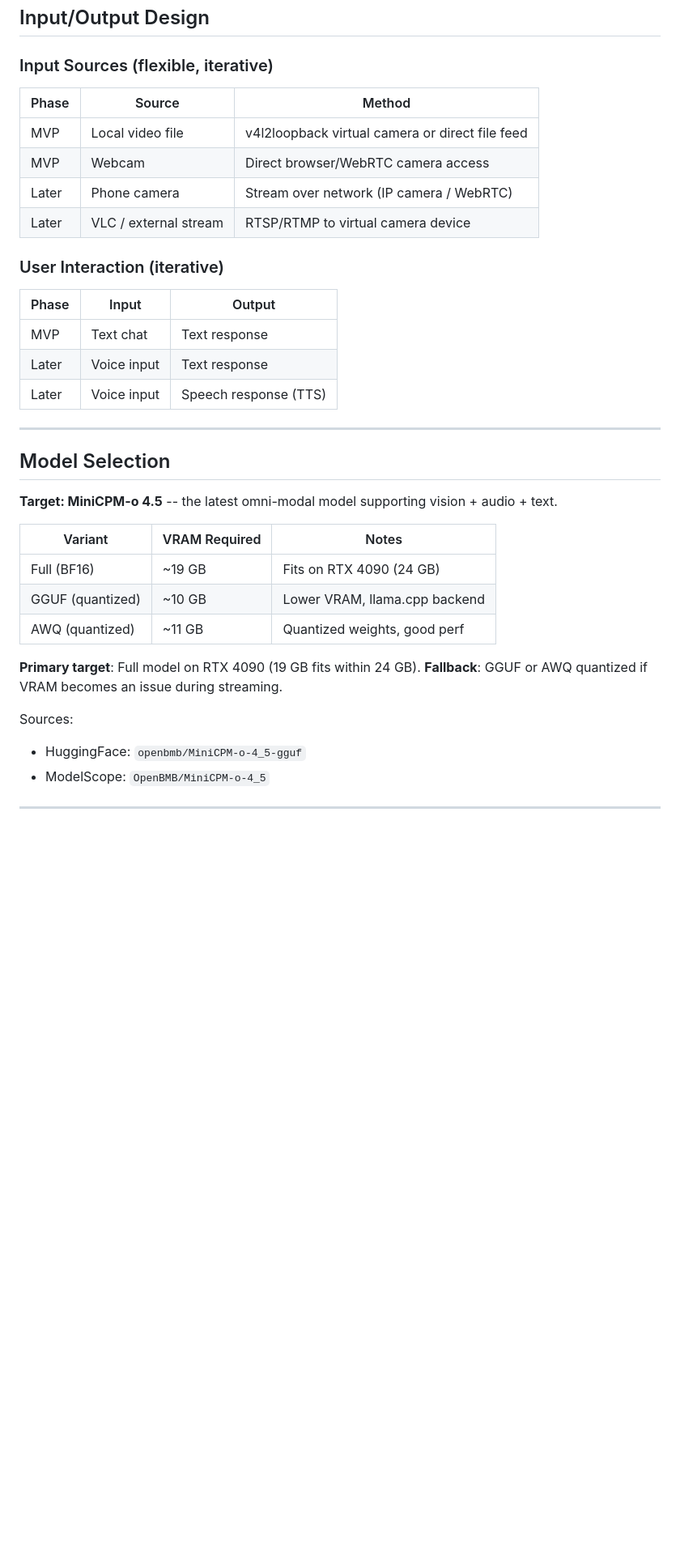
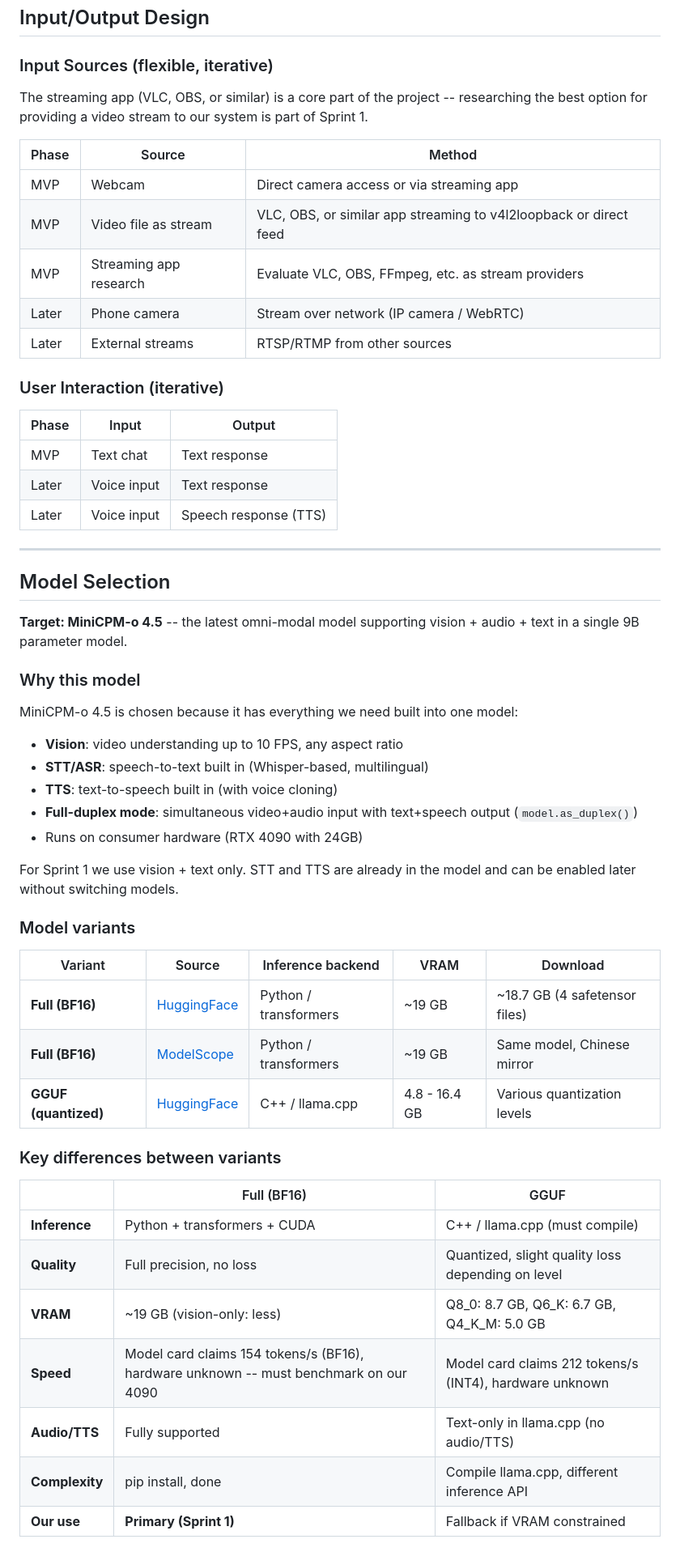
Before and after one commit to nerdpudding/nerdpudding, a Markdown page: concepts/concept.md, the part around one of its changes. Shown at 81% size. Drawn GitHub-style; blank space fills up the shorter version.

```diff
--- a/concepts/concept.md
+++ b/concepts/concept.md
@@ -89,12 +124,15 @@ The key insight: from the model's perspective, **all video input looks the same*
 
 ### Input Sources (flexible, iterative)
 
+The streaming app (VLC, OBS, or similar) is a core part of the project -- researching the best option for providing a video stream to our system is part of Sprint 1.
+
 | Phase | Source | Method |
 |-------|--------|--------|
-| MVP | Local video file | v4l2loopback virtual camera or direct file feed |
-| MVP | Webcam | Direct browser/WebRTC camera access |
+| MVP | Webcam | Direct camera access or via streaming app |
+| MVP | Video file as stream | VLC, OBS, or similar app streaming to v4l2loopback or direct feed |
+| MVP | Streaming app research | Evaluate VLC, OBS, FFmpeg, etc. as stream providers |
 | Later | Phone camera | Stream over network (IP camera / WebRTC) |
-| Later | VLC / external stream | RTSP/RTMP to virtual camera device |
+| Later | External streams | RTSP/RTMP from other sources |
 
 ### User Interaction (iterative)
 
@@ -108,17 +146,36 @@ The key insight: from the model's perspective, **all video input looks the same*
 
 ## Model Selection
 
-**Target: MiniCPM-o 4.5** -- the latest omni-modal model supporting vision + audio + text.
+**Target: MiniCPM-o 4.5** -- the latest omni-modal model supporting vision + audio + text in a single 9B parameter model.
 
-| Variant | VRAM Required | Notes |
-|---------|---------------|-------|
-| Full (BF16) | ~19 GB | Fits on RTX 4090 (24 GB) |
-| GGUF (quantized) | ~10 GB | Lower VRAM, llama.cpp backend |
-| AWQ (quantized) | ~11 GB | Quantized weights, good perf |
+### Why this model
 
-**Primary target**: Full model on RTX 4090 (19 GB fits within 24 GB).
-**Fallback**: GGUF or AWQ quantized if VRAM becomes an issue during streaming.
+MiniCPM-o 4.5 is chosen because it has everything we need built into one model:
+- **Vision**: video understanding up to 10 FPS, any aspect ratio
+- **STT/ASR**: speech-to-text built in (Whisper-based, multilingual)
+- **TTS**: text-to-speech built in (with voice cloning)
+- **Full-duplex mode**: simultaneous video+audio input with text+speech output (`model.as_duplex()`)
+- Runs on consumer hardware (RTX 4090 with 24GB)
 
-Sources:
-- HuggingFace: `openbmb/MiniCPM-o-4_5-gguf`
-- ModelScope: `OpenBMB/MiniCPM-o-4_5`
+For Sprint 1 we use vision + text only. STT and TTS are already in the model and can be enabled later without switching models.
+
+### Model variants
+
+| Variant | Source | Inference backend | VRAM | Download |
+|---------|--------|-------------------|------|----------|
+| **Full (BF16)** | [HuggingFace](https://huggingface.co/openbmb/MiniCPM-o-4_5) | Python / transformers | ~19 GB | ~18.7 GB (4 safetensor files) |
+| **Full (BF16)** | [ModelScope](https://modelscope.cn/models/OpenBMB/MiniCPM-o-4_5) | Python / transformers | ~19 GB | Same model, Chinese mirror |
+| **GGUF (quantized)** | [HuggingFace](https://huggingface.co/openbmb/MiniCPM-o-4_5-gguf) | C++ / llama.cpp | 4.8 - 16.4 GB | Various quantization levels |
+
+### Key differences between variants
+
+| | Full (BF16) | GGUF |
+|---|---|---|
+| **Inference** | Python + transformers + CUDA | C++ / llama.cpp (must compile) |
+| **Quality** | Full precision, no loss | Quantized, slight quality loss depending on level |
+| **VRAM** | ~19 GB (vision-only: less) | Q8_0: 8.7 GB, Q6_K: 6.7 GB, Q4_K_M: 5.0 GB |
+| **Speed** | Model card claims 154 tokens/s (BF16), hardware unknown -- must benchmark on our 4090 | Model card claims 212 tokens/s (INT4), hardware unknown |
+| **Audio/TTS** | Fully supported | Text-only in llama.cpp (no audio/TTS) |
+| **Complexity** | pip install, done | Compile llama.cpp, different inference API |
+| **Our use** | **Primary (Sprint 1)** | Fallback if VRAM constrained |
+
```
Also changed, not shown: other parts of concepts/concept.md (+42 -0 lines), README.md (+10 -7 lines), claude_plans/PLAN_sprint1_mvp.md (added, +219 -0 lines).
